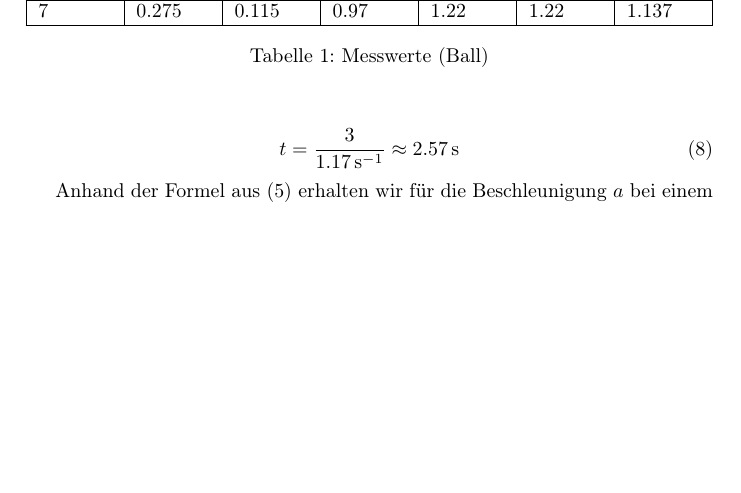
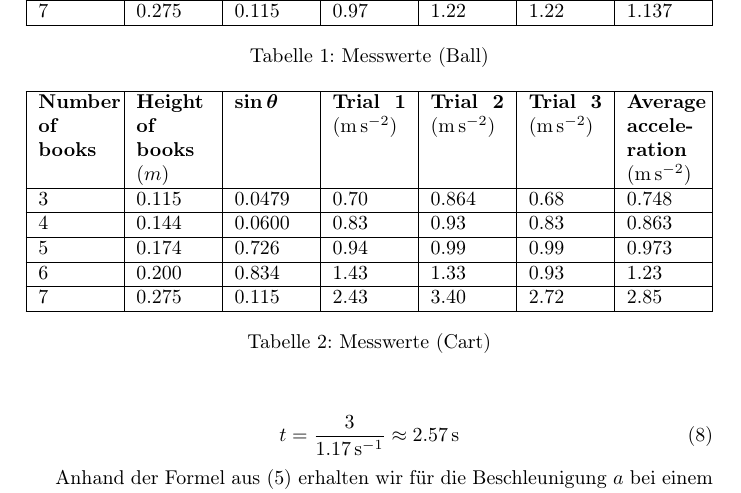
Before and after one commit to DamienFlury/physics-lab-documentation, a LaTeX paper (physics-lab-documentation.tex): part of page 6 of 6, cut so that both start at the same text, the shorter picture padded with empty space. Compiled offline with pdfLaTeX.

Commit message:
Add Cart table somewhere

```diff
--- a/physics-lab-documentation.tex
+++ b/physics-lab-documentation.tex
@@ -197,5 +197,29 @@ auf einer schiefen Bahn bestimmen}
         \caption{Messwerte (Ball)}
     \end{table}
 
+    \begin{table}
+        \begin{tabularx}{\textwidth}{|X|X|X|X|X|X|X|}
+            \hline
+            \textbf{Number of books} & \textbf{Height of books $(m)$} &
+            \boldmath{$\sin{\theta}$} & \textbf{Trial 1}
+            (\accunit{}) &
+            \textbf{Trial 2} (\accunit{}) &
+            \textbf{Trial 3} (\accunit{}) &
+            \textbf{Average acceleration} (\accunit{}) \\
+            \hline
+            3 & 0.115 & 0.0479 & 0.70 & 0.864 & 0.68 & 0.748 \\
+            \hline
+            4 & 0.144 & 0.0600 & 0.83 & 0.93 & 0.83 & 0.863 \\
+            \hline
+            5 & 0.174 & 0.726 & 0.94 & 0.99 & 0.99 & 0.973 \\
+            \hline
+            6 & 0.200 & 0.834 & 1.43 & 1.33 & 0.93 & 1.23 \\
+            \hline
+            7 & 0.275 & 0.115 & 2.43 & 3.40 & 2.72 & 2.85 \\
+            \hline
+        \end{tabularx}
+        \caption{Messwerte (Cart)}
+    \end{table}
+
 
 \end{document}
```
